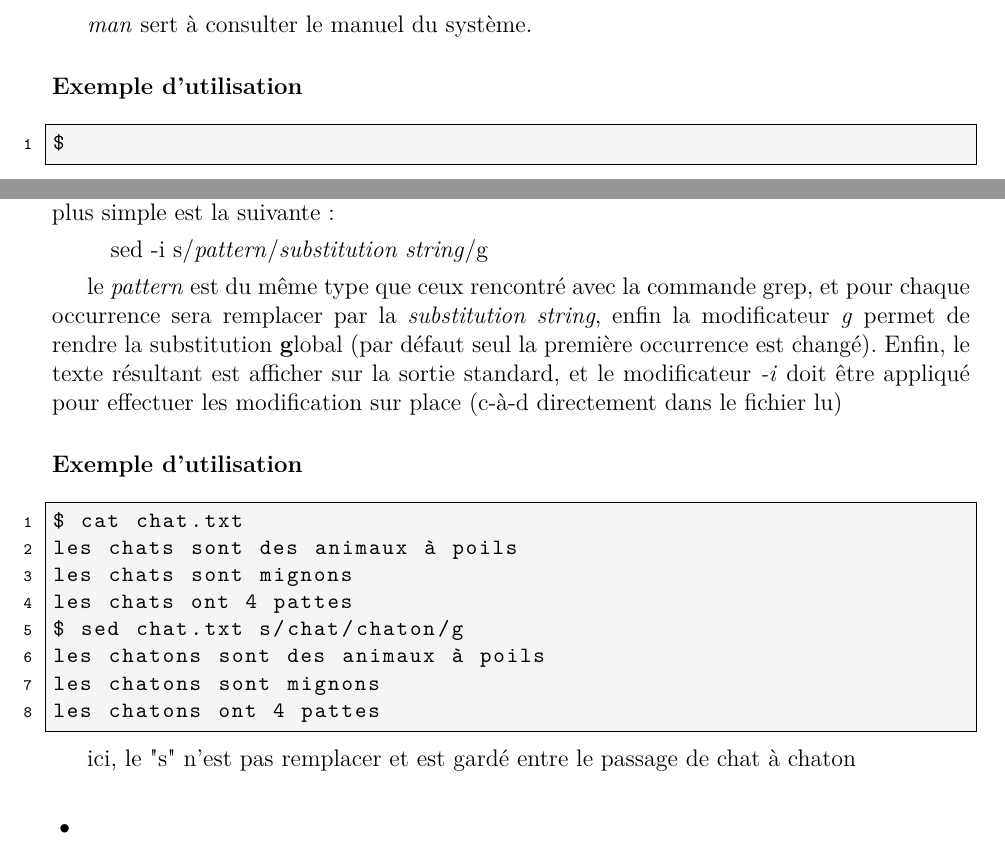
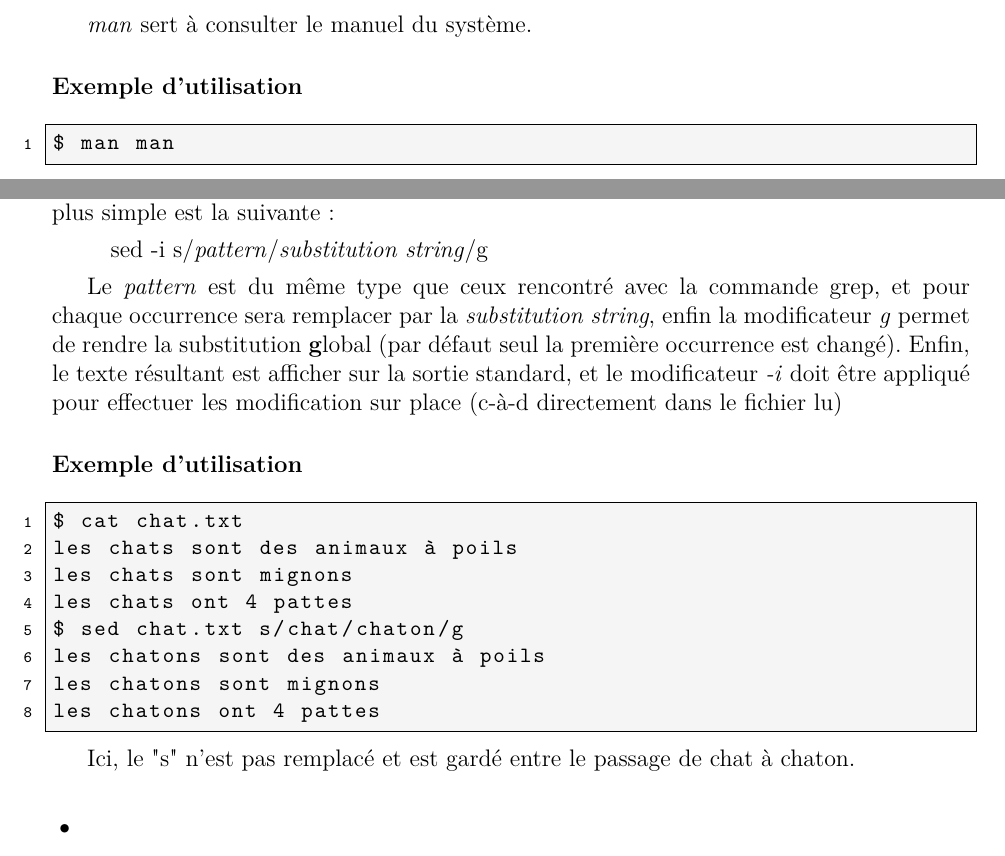
Before and after one commit to ClubNix/man-terminal, a LaTeX document (intro_commandes.tex, which reads Command/Debutant/man.tex, Command/Expert/sed.tex): two parts of pages 9 and 21 of 22, joined at a grey line, cut so that both start at the same text. Compiled offline with pdfLaTeX.

Commit message:
Adding man example + grammar correction

```diff
--- a/Command/Debutant/man.tex
+++ b/Command/Debutant/man.tex
@@ -5,5 +5,5 @@
 \subsubsection*{Exemple d'utilisation}
 
 \begin{lstlisting}
-$
+$ man man
 \end{lstlisting}
--- a/Command/Expert/sed.tex
+++ b/Command/Expert/sed.tex
@@ -8,7 +8,7 @@ Son utilisation dans la forme la plus simple est la suivante:
 sed -i s/\emph{pattern}/\emph{substitution string}/g
 \end{quote}
 
-le \emph{pattern} est du même type que ceux rencontré avec la commande grep, et pour chaque occurrence sera remplacer par la \emph{substitution string}, enfin la modificateur \emph{g} permet de rendre la substitution \textbf{g}lobal (par défaut seul la première occurrence est changé).
+Le \emph{pattern} est du même type que ceux rencontré avec la commande grep, et pour chaque occurrence sera remplacer par la \emph{substitution string}, enfin la modificateur \emph{g} permet de rendre la substitution \textbf{g}lobal (par défaut seul la première occurrence est changé).
 Enfin, le texte résultant est afficher sur la sortie standard, et le modificateur \emph{-i} doit être appliqué pour effectuer les modification sur place (c-à-d directement dans le fichier lu)
 
 \subsubsection*{Exemple d'utilisation}
@@ -24,4 +24,4 @@ les chatons sont mignons
 les chatons ont 4 pattes
 \end{lstlisting}
 
-ici, le "s" n'est pas remplacer et est gardé entre le passage de chat à chaton
+Ici, le "s" n'est pas remplacé et est gardé entre le passage de chat à chaton.
```
